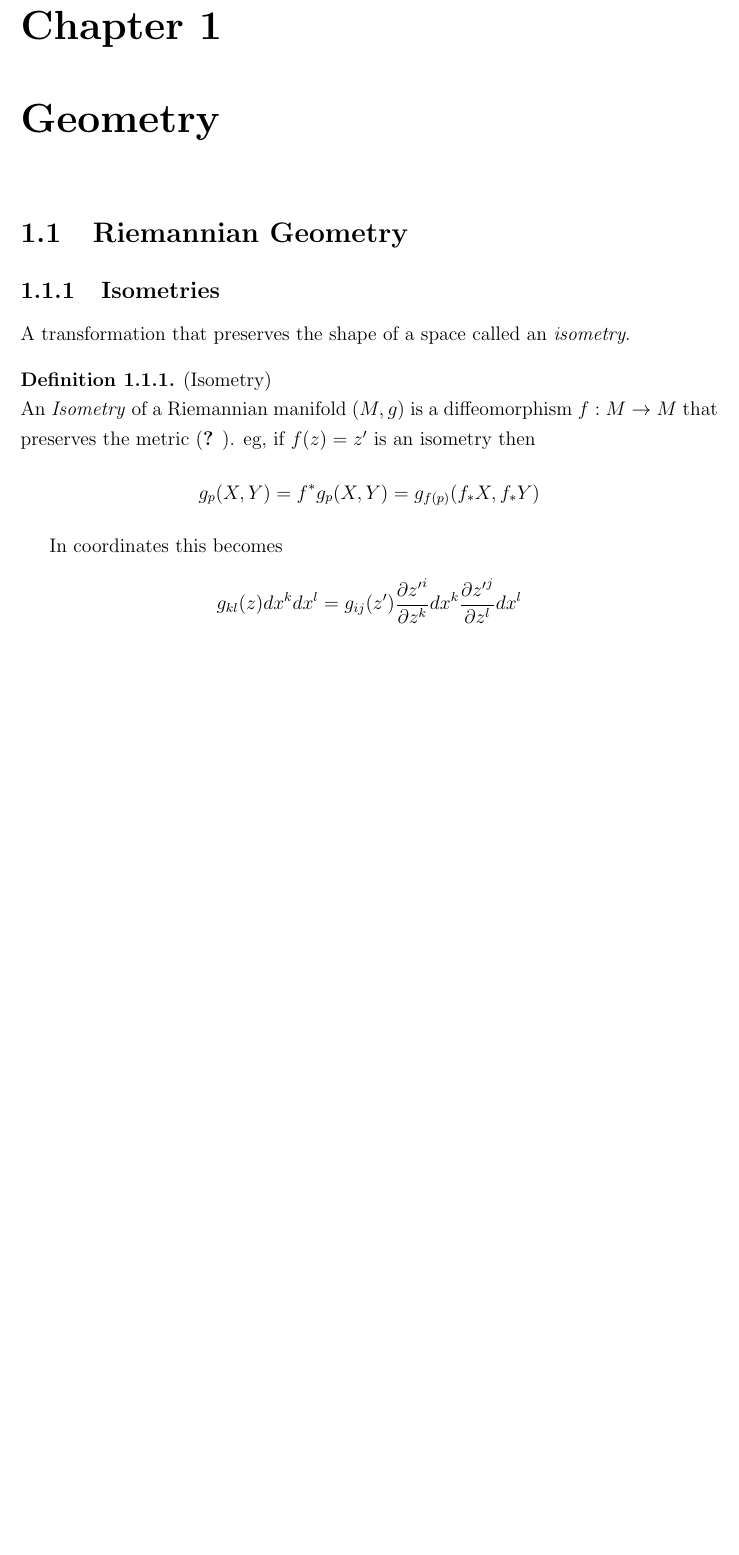
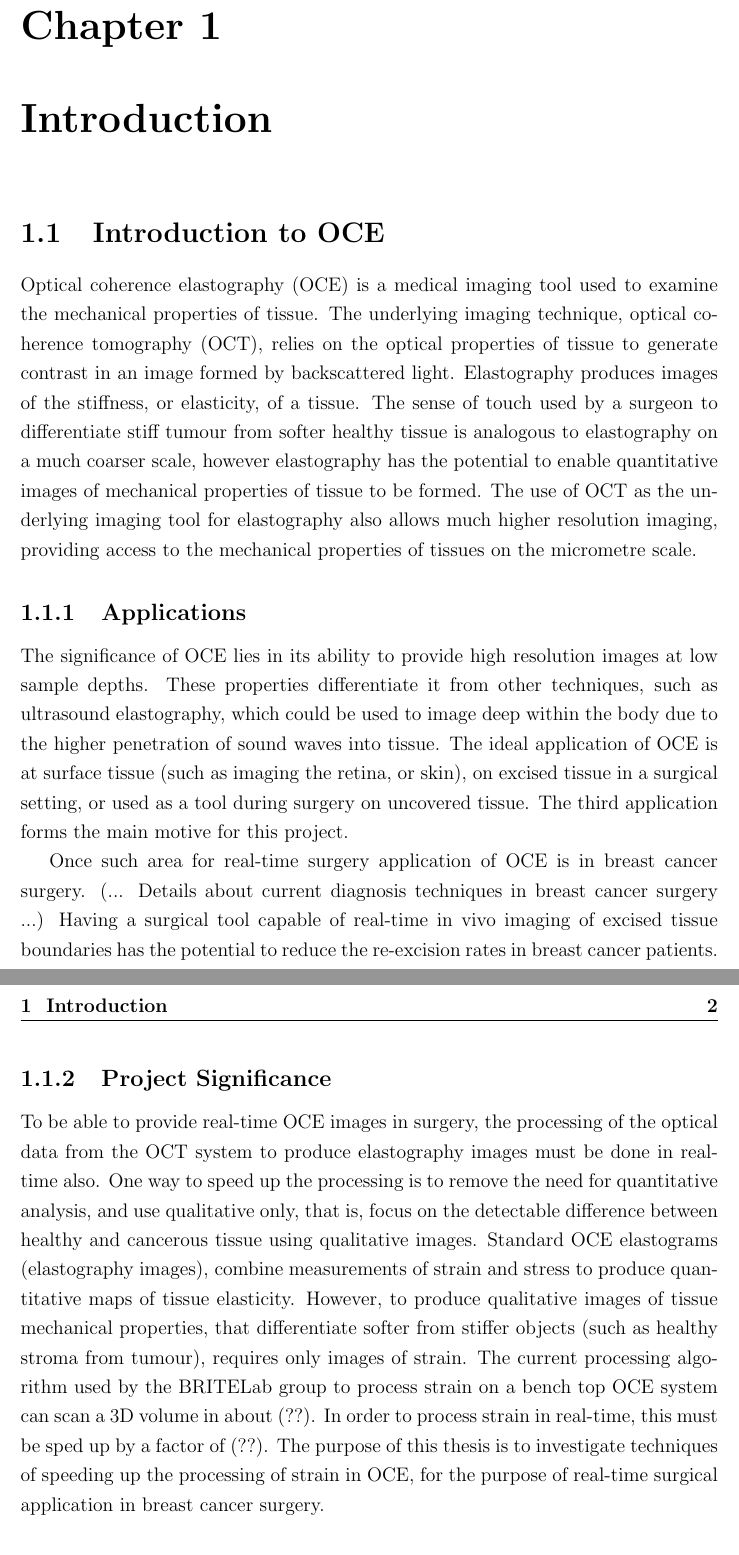
Before and after one commit to emilyhackett/honours_thesis, a LaTeX thesis (thesis.tex, which reads chapters/Chapter1.tex): part of page 5 of 10 before the commit and two parts of pages 5 and 6 of 11 after it, the two joined at a grey line, cut so that both start at the same text, the shorter picture padded with empty space. The pictures show the PDF file thesis.pdf that the author committed with the source.

Commit message:
First draft of introduction, explaining project rationale and introducing OCE.
Need to add: Details on current breast cancer surgery boundary assessment techniques, and more rationale as to why breast cancer in particular should be a focus for this group. Also need reliable statistics on re-excision etc.

```diff
--- a/chapters/Chapter1.tex
+++ b/chapters/Chapter1.tex
@@ -1,15 +1,17 @@
-\chapter{Geometry}
+\chapter{Introduction}
 
-\section{Riemannian Geometry}
-\subsection{Isometries}
-A transformation that preserves the shape of a space called an \emph{isometry}.
-\begin{definition}{(Isometry)}\\
-An \emph{Isometry} of a Riemannian manifold $(M,g)$ is a diffeomorphism $f: M \rightarrow M$ that preserves the metric \citep{nakahara}. eg, if $f(z) = z'$ is an isometry then
-\[g_p(X,Y) = f^*g_p(X,Y) = g_{f(p)}(f_*X,f_*Y) \]
-\end{definition}
+\section{Introduction to OCE}
+Optical coherence elastography (OCE) is a medical imaging tool used to examine the mechanical properties of tissue. The underlying imaging technique, optical coherence tomography (OCT), relies on the optical properties of tissue to generate contrast in an image formed by backscattered light. Elastography produces images of the stiffness, or elasticity, of a tissue. The sense of touch used by a surgeon to differentiate stiff tumour from softer healthy tissue is analogous to elastography on a much coarser scale, however elastography has the potential to enable quantitative images of mechanical properties of tissue to be formed. The use of OCT as the underlying imaging tool for elastography also allows much higher resolution imaging, providing access to the mechanical properties of tissues on the micrometre scale.
 
-In coordinates this becomes
-\[g_{kl}(z) dx^k dx^l = g_{ij}(z') \frac{\partial {z'}^i}{\partial z^k} dx^k \frac{\partial {z'}^j}{\partial z^l} dx^l\]
+\subsection{Applications}
+The significance of OCE lies in its ability to provide high resolution images at low sample depths. These properties differentiate it from other techniques, such as ultrasound elastography, which could be used to image deep within the body due to the higher penetration of sound waves into tissue. The ideal application of OCE is at surface tissue (such as imaging the retina, or skin), on excised tissue in a surgical setting, or used as a tool during surgery on uncovered tissue. The third application forms the main motive for this project.
+
+Once such area for real-time surgery application of OCE is in breast cancer surgery. (... Details about current diagnosis techniques in breast cancer surgery ...) Having a surgical tool capable of real-time in vivo imaging of excised tissue boundaries has the potential to reduce the re-excision rates in breast cancer patients.
+
+\subsection{Project Significance}
+To be able to provide real-time OCE images in surgery, the processing of the optical data from the OCT system to produce elastography images must be done in real-time also. One way to speed up the processing is to remove the need for quantitative analysis, and use qualitative only, that is, focus on the detectable difference between healthy and cancerous tissue using qualitative images. Standard OCE elastograms (elastography images), combine measurements of strain and stress to produce quantitative maps of tissue elasticity. However, to produce qualitative images of tissue mechanical properties, that differentiate softer from stiffer objects (such as healthy stroma from tumour), requires only images of strain.
+The current processing algorithm used by the BRITELab group to process strain on a bench top OCE system can scan a 3D volume in about (??). In order to process strain in real-time, this must be sped up by a factor of (??). The purpose of this thesis is to investigate techniques of speeding up the processing of strain in OCE, for the purpose of real-time surgical application in breast cancer surgery.
+
 \subsection{Refs}
 Testing of references:
 Bagger and Xiong \citep{baggerxiong}. Hitchin \cite{hitchin}.
```
Also changed, not shown: thesis.pdf, 1 other file.
